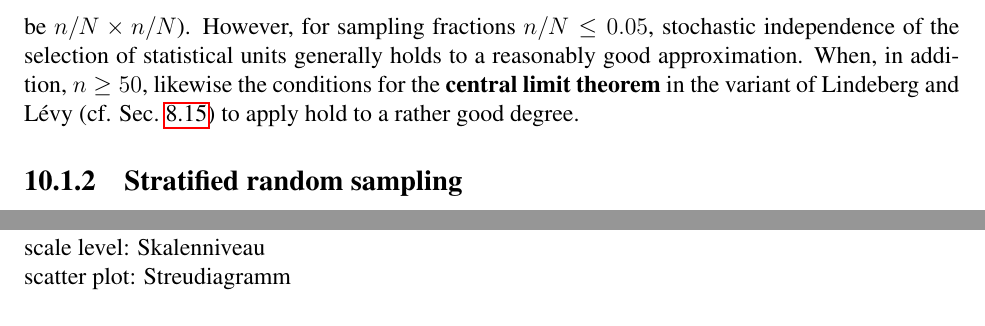
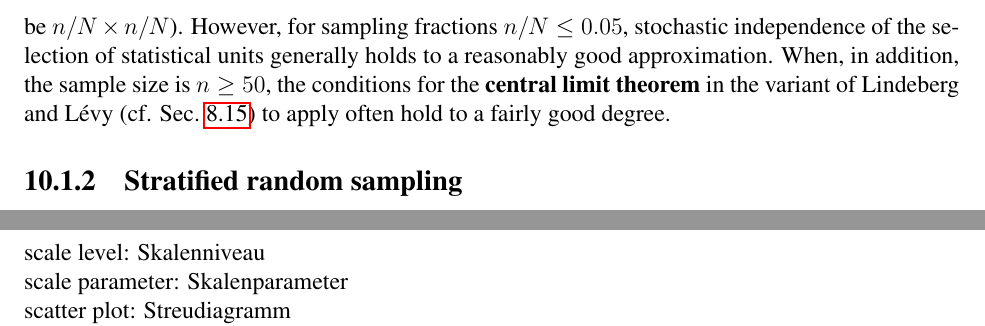
Before and after one commit to hve1964/StatsLectureNotes, a LaTeX thesis (Stats-v4.tex, which reads app4-Stats.tex, ch10-Stats.tex): two parts of pages 106 and 161 of 170 before the commit and two parts of pages 106 and 162 of 172 after it, joined at a grey line, cut so that both start at the same text. Compiled offline with pdfLaTeX.

Commit message:
Add files via upload

```diff
--- a/app4-Stats.tex
+++ b/app4-Stats.tex
@@ -278,6 +279,7 @@ sampling frame: Auswahlgesamtheit\\
 sampling unit: Stichprobeneinheit\\
 scale-invariant: skaleninvariant\\
 scale level: Skalenniveau\\
+scale parameter: Skalenparameter\\
 scatter plot: Streudiagramm\\
 scientific method: Wissenschaftliche Methode\\
 shift theorem: Verschiebungssatz\\
--- a/ch10-Stats.tex
+++ b/ch10-Stats.tex
@@ -192,10 +192,11 @@ stochastically independent units (in which case the joint
 probability of selection would be $n/N \times n/N$). However, for
 sampling fractions $n/N \leq 0.05$, stochastic independence of the
 selection of statistical units generally holds to a reasonably
-good approximation. When, in addition, $n \geq 50$, likewise the
-conditions for the \textbf{central limit theorem} in the variant of
-Lindeberg and L\'{e}vy (cf. Sec.~\ref{sec:zentrgrenz}) to apply
-hold to a rather good degree.
+good approximation. When, in addition, the sample size is $n
+\geq 50$, the conditions for the \textbf{central limit theorem} in
+the variant of Lindeberg and L\'{e}vy (cf.
+Sec.~\ref{sec:zentrgrenz}) to apply often hold to a fairly good
+degree.
 
 %------------------------------------------------------------------
 \subsection[Stratified random sampling]{Stratified random sampling}
```
Also changed, not shown: app4-Stats.tex (6 more changed lines), ch10-Stats.tex (4 more changed lines).
